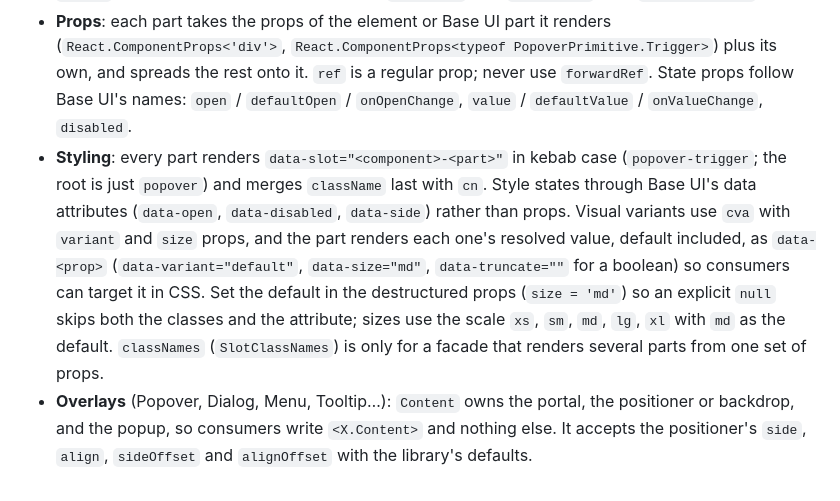
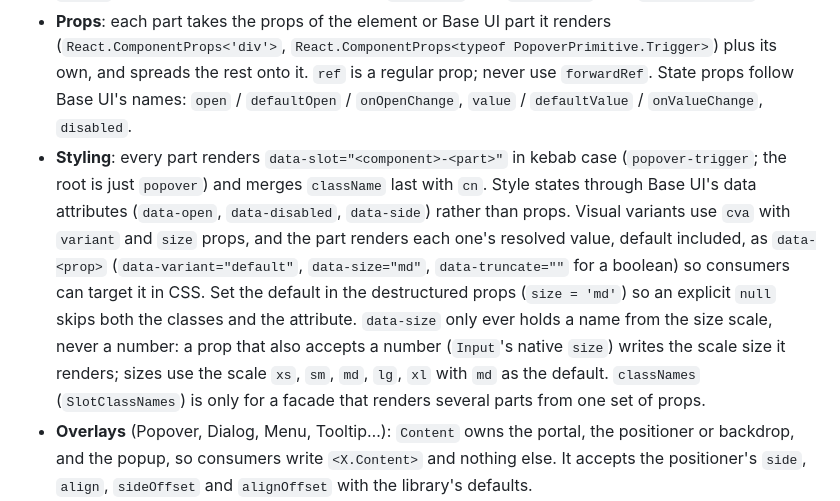
Before and after one commit to ugogo/pickle-ui, a Markdown page: AGENTS.md, the part around the change. Drawn GitHub-style.

Commit message:
docs: require scale names for data-size, never numbers
Co-Authored-By: Claude Opus 5.5 <noreply@anthropic.com>
Claude-Session: https://claude.ai/code/session_01U7yNcNTG7fyLTACbEWZ11H

```diff
--- a/AGENTS.md
+++ b/AGENTS.md
@@ -48,7 +48,7 @@ Guidance for AI agents (and humans) working in this repository.
 - **Part vocabulary**: reuse these names before inventing new ones — `Trigger`, `Content` (the popup, including its portal and positioner), `Header`, `Title`, `Description`, `Footer`, `Close`, `Action`, `Item`, `Group`, `GroupLabel`, `Separator`, `Label`, `Value`, `Icon`, `Indicator`. Follow Base UI's part names when a part wraps a Base UI part of the same role.
 - **Composition**: change the rendered element with Base UI's `render` prop (`<Button render={<a href="/docs" />}>`). Do not add `asChild`. The layout and typography primitives (`Text`, `Flex`, `Grid`, `XStack`, `YStack`) keep their `as` prop, which only swaps the tag name. Parts built on Base UI get `render` for free; plain parts that need it use `useRender` with `mergeProps` from `@base-ui/react`.
 - **Props**: each part takes the props of the element or Base UI part it renders (`React.ComponentProps<'div'>`, `React.ComponentProps<typeof PopoverPrimitive.Trigger>`) plus its own, and spreads the rest onto it. `ref` is a regular prop; never use `forwardRef`. State props follow Base UI's names: `open` / `defaultOpen` / `onOpenChange`, `value` / `defaultValue` / `onValueChange`, `disabled`.
-- **Styling**: every part renders `data-slot="<component>-<part>"` in kebab case (`popover-trigger`; the root is just `popover`) and merges `className` last with `cn`. Style states through Base UI's data attributes (`data-open`, `data-disabled`, `data-side`) rather than props. Visual variants use `cva` with `variant` and `size` props, and the part renders each one's resolved value, default included, as `data-<prop>` (`data-variant="default"`, `data-size="md"`, `data-truncate=""` for a boolean) so consumers can target it in CSS. Set the default in the destructured props (`size = 'md'`) so an explicit `null` skips both the classes and the attribute; sizes use the scale `xs`, `sm`, `md`, `lg`, `xl` with `md` as the default. `classNames` (`SlotClassNames`) is only for a facade that renders several parts from one set of props.
+- **Styling**: every part renders `data-slot="<component>-<part>"` in kebab case (`popover-trigger`; the root is just `popover`) and merges `className` last with `cn`. Style states through Base UI's data attributes (`data-open`, `data-disabled`, `data-side`) rather than props. Visual variants use `cva` with `variant` and `size` props, and the part renders each one's resolved value, default included, as `data-<prop>` (`data-variant="default"`, `data-size="md"`, `data-truncate=""` for a boolean) so consumers can target it in CSS. Set the default in the destructured props (`size = 'md'`) so an explicit `null` skips both the classes and the attribute. `data-size` only ever holds a name from the size scale, never a number: a prop that also accepts a number (`Input`'s native `size`) writes the scale size it renders; sizes use the scale `xs`, `sm`, `md`, `lg`, `xl` with `md` as the default. `classNames` (`SlotClassNames`) is only for a facade that renders several parts from one set of props.
 - **Overlays** (Popover, Dialog, Menu, Tooltip…): `Content` owns the portal, the positioner or backdrop, and the popup, so consumers write `<X.Content>` and nothing else. It accepts the positioner's `side`, `align`, `sideOffset` and `alignOffset` with the library's defaults.
 - **`'use client'`**: add it only to modules that call hooks, create context, or attach event handlers themselves. Base UI parts carry their own directive, so thin wrappers stay server-safe and their compound parts work from React Server Components.
 - **Accessibility**: icon-only controls require an accessible name (`aria-label`); text visible only to screen readers is part of the component, not left to the consumer. Built-in strings are English defaults that a prop can replace (a `closeLabel` prop, the `aria-label` of a status), so apps in other languages never fork a component.
```
